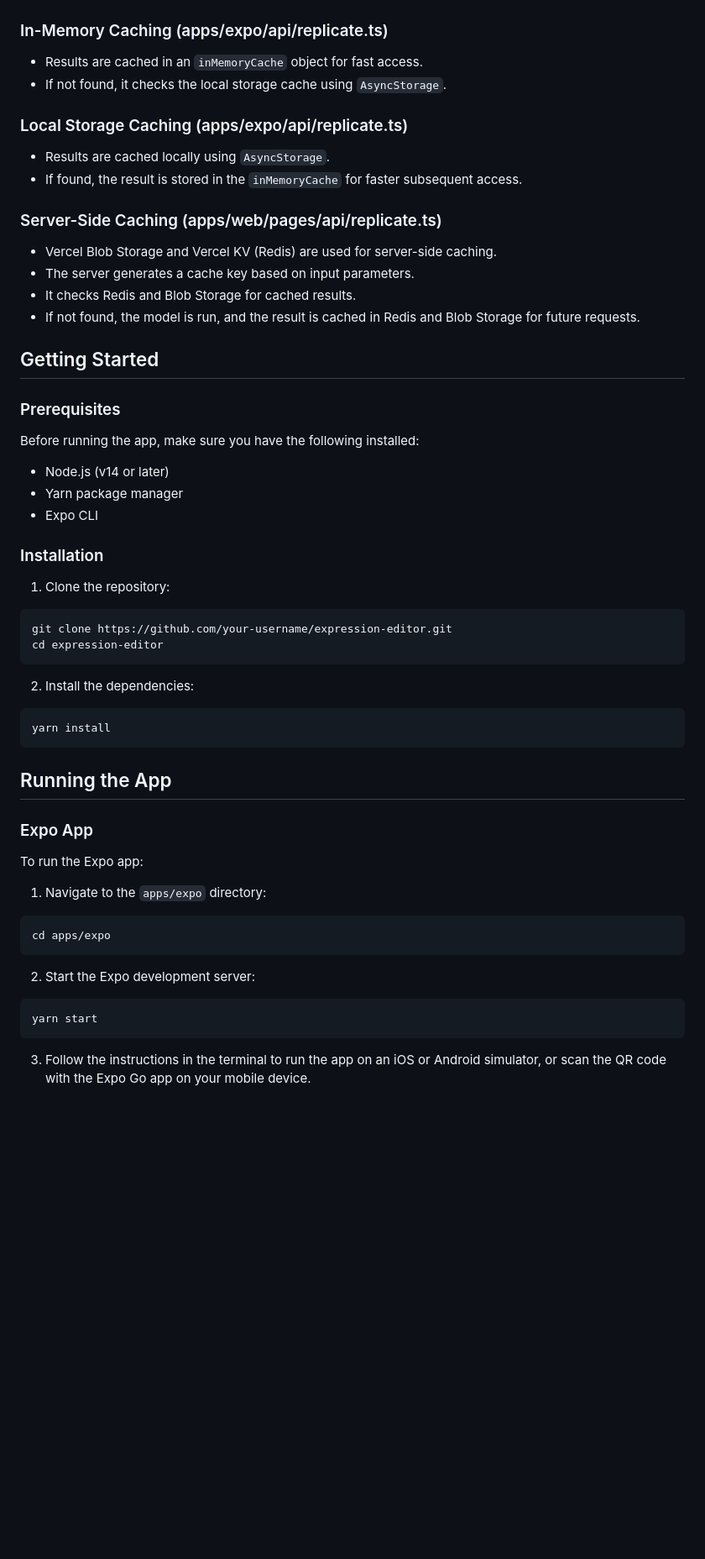
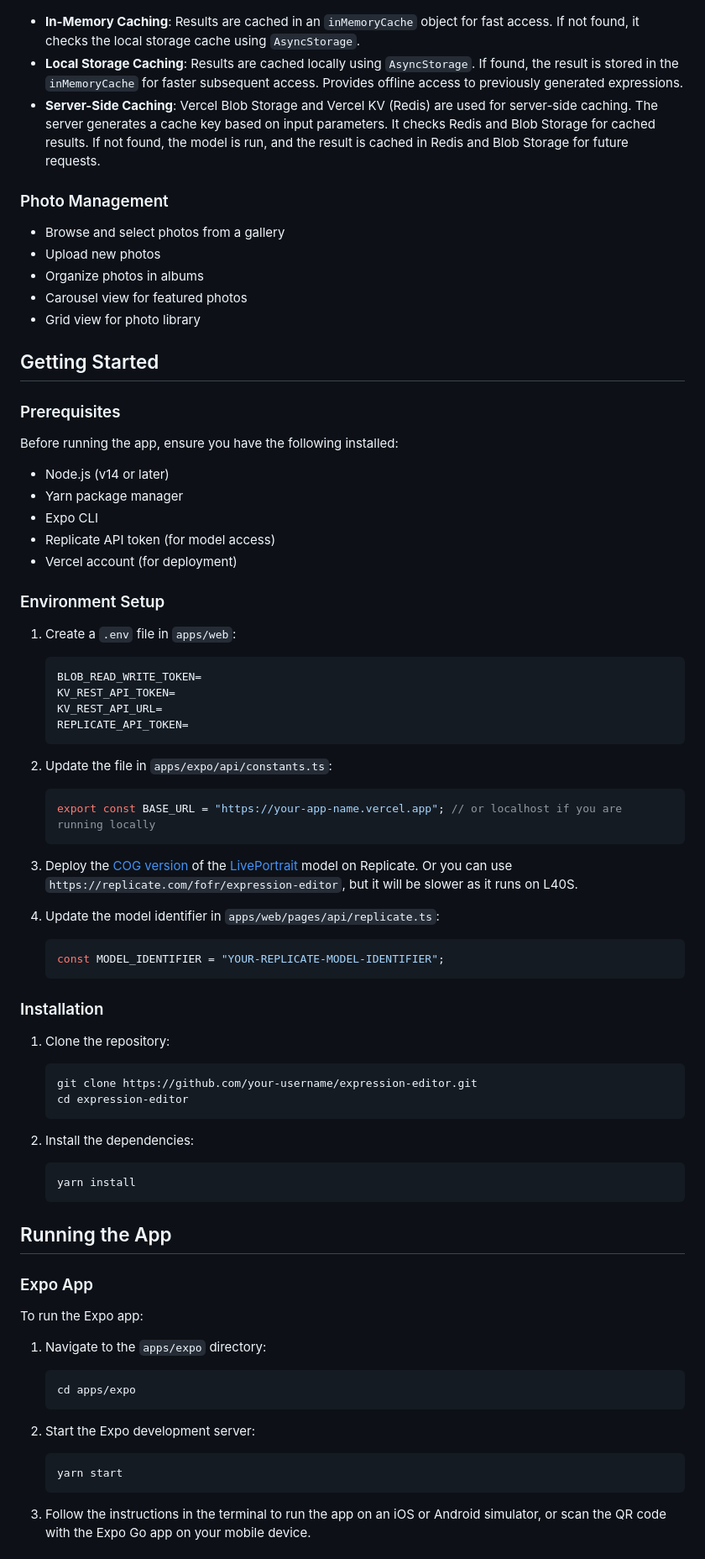
Before and after one commit to bogini/repose, a Markdown page: README.md, the part around one of its changes. Shown at 84% size. Drawn GitHub-style; blank space fills up the shorter version.

````diff
--- a/README.md
+++ b/README.md
@@ -19,47 +57,64 @@ The Expression Editor app uses a multi-level caching strategy to provide a low-l
 
 ![Caching Strategy Diagram](diagram.png)
 
-### In-Memory Caching (apps/expo/api/replicate.ts)
+- **In-Memory Caching**: Results are cached in an `inMemoryCache` object for fast access. If not found, it checks the local storage cache using `AsyncStorage`.
+- **Local Storage Caching**: Results are cached locally using `AsyncStorage`. If found, the result is stored in the `inMemoryCache` for faster subsequent access. Provides offline access to previously generated expressions.
+- **Server-Side Caching**: Vercel Blob Storage and Vercel KV (Redis) are used for server-side caching. The server generates a cache key based on input parameters. It checks Redis and Blob Storage for cached results. If not found, the model is run, and the result is cached in Redis and Blob Storage for future requests.
 
-- Results are cached in an `inMemoryCache` object for fast access.
-- If not found, it checks the local storage cache using `AsyncStorage`.
+### Photo Management
 
-### Local Storage Caching (apps/expo/api/replicate.ts)
-
-- Results are cached locally using `AsyncStorage`.
-- If found, the result is stored in the `inMemoryCache` for faster subsequent access.
-
-### Server-Side Caching (apps/web/pages/api/replicate.ts)
-
-- Vercel Blob Storage and Vercel KV (Redis) are used for server-side caching.
-- The server generates a cache key based on input parameters.
-- It checks Redis and Blob Storage for cached results.
-- If not found, the model is run, and the result is cached in Redis and Blob Storage for future requests.
+- Browse and select photos from a gallery
+- Upload new photos
+- Organize photos in albums
+- Carousel view for featured photos
+- Grid view for photo library
 
 ## Getting Started
 
 ### Prerequisites
 
-Before running the app, make sure you have the following installed:
+Before running the app, ensure you have the following installed:
 
 - Node.js (v14 or later)
 - Yarn package manager
 - Expo CLI
+- Replicate API token (for model access)
+- Vercel account (for deployment)
+
+### Environment Setup
+
+1. Create a `.env` file in `apps/web`:
+   ```plaintext
+   BLOB_READ_WRITE_TOKEN=
+   KV_REST_API_TOKEN=
+   KV_REST_API_URL=
+   REPLICATE_API_TOKEN=
+   ```
+
+2. Update the file in `apps/expo/api/constants.ts`:
+   ```typescript
+   export const BASE_URL = "https://your-app-name.vercel.app"; // or localhost if you are running locally
+   ```
+
+3. Deploy the [COG version](https://github.com/fofr/cog-expression-editor) of the [LivePortrait](https://liveportrait.github.io/) model on Replicate. Or you can use `https://replicate.com/fofr/expression-editor`, but it will be slower as it runs on L40S.
+
+4. Update the model identifier in `apps/web/pages/api/replicate.ts`:
+   ```typescript
+   const MODEL_IDENTIFIER = "YOUR-REPLICATE-MODEL-IDENTIFIER";
+   ```
 
 ### Installation
 
 1. Clone the repository:
-
-```bash
-git clone https://github.com/your-username/expression-editor.git
-cd expression-editor
-```
+   ```bash
+   git clone https://github.com/your-username/expression-editor.git
+   cd expression-editor
+   ```
 
 2. Install the dependencies:
-
-```bash
-yarn install
-```
+   ```bash
+   yarn install
+   ```
 
 ## Running the App
 
@@ -68,16 +123,14 @@ yarn install
 To run the Expo app:
 
 1. Navigate to the `apps/expo` directory:
-
-```bash
-cd apps/expo
-```
+   ```bash
+   cd apps/expo
+   ```
 
 2. Start the Expo development server:
-
-```bash
-yarn start
-```
+   ```bash
+   yarn start
+   ```
 
 3. Follow the instructions in the terminal to run the app on an iOS or Android simulator, or scan the QR code with the Expo Go app on your mobile device.
 
````
Also changed, not shown: other parts of README.md (+84 -32 lines).
